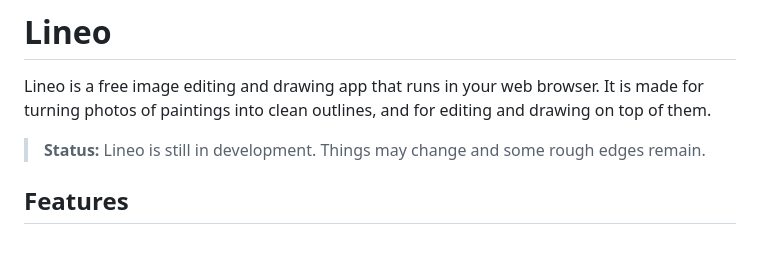
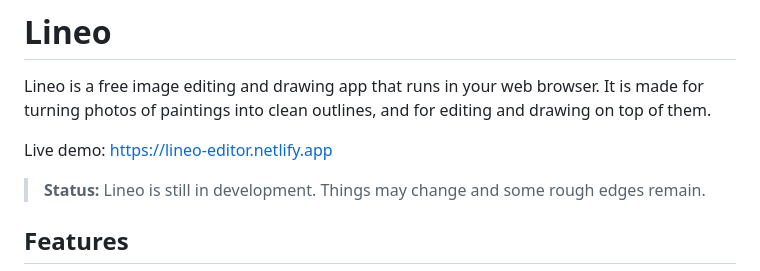
Before and after one commit to kimmo-luo/Lineo, a Markdown page: README.md, the part around the change. GitHub-like rendering; blank space fills up the shorter version.

Commit message:
Update live demo link

```diff
--- a/README.md
+++ b/README.md
@@ -2,6 +2,8 @@
 
 Lineo is a free image editing and drawing app that runs in your web browser. It is made for
 turning photos of paintings into clean outlines, and for editing and drawing on top of them.
+
+Live demo: https://lineo-editor.netlify.app
 
 > **Status:** Lineo is still in development. Things may change and some rough edges remain.
 
```
